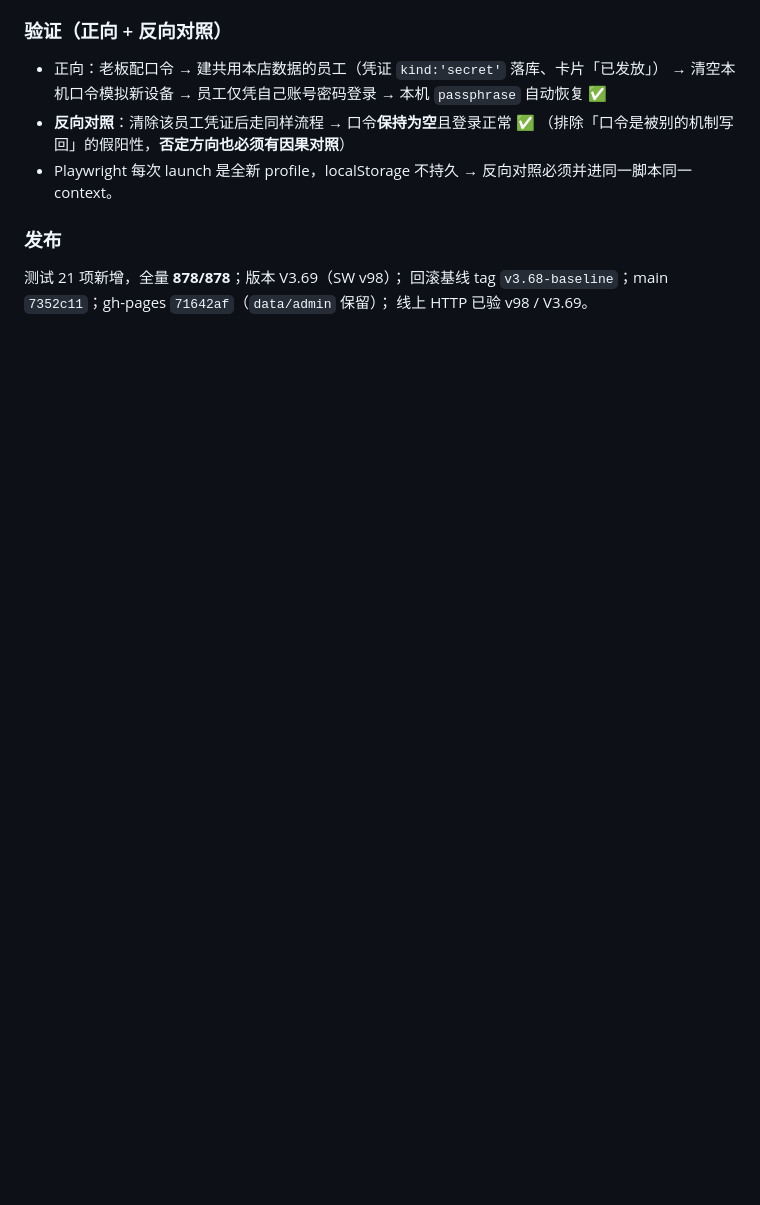
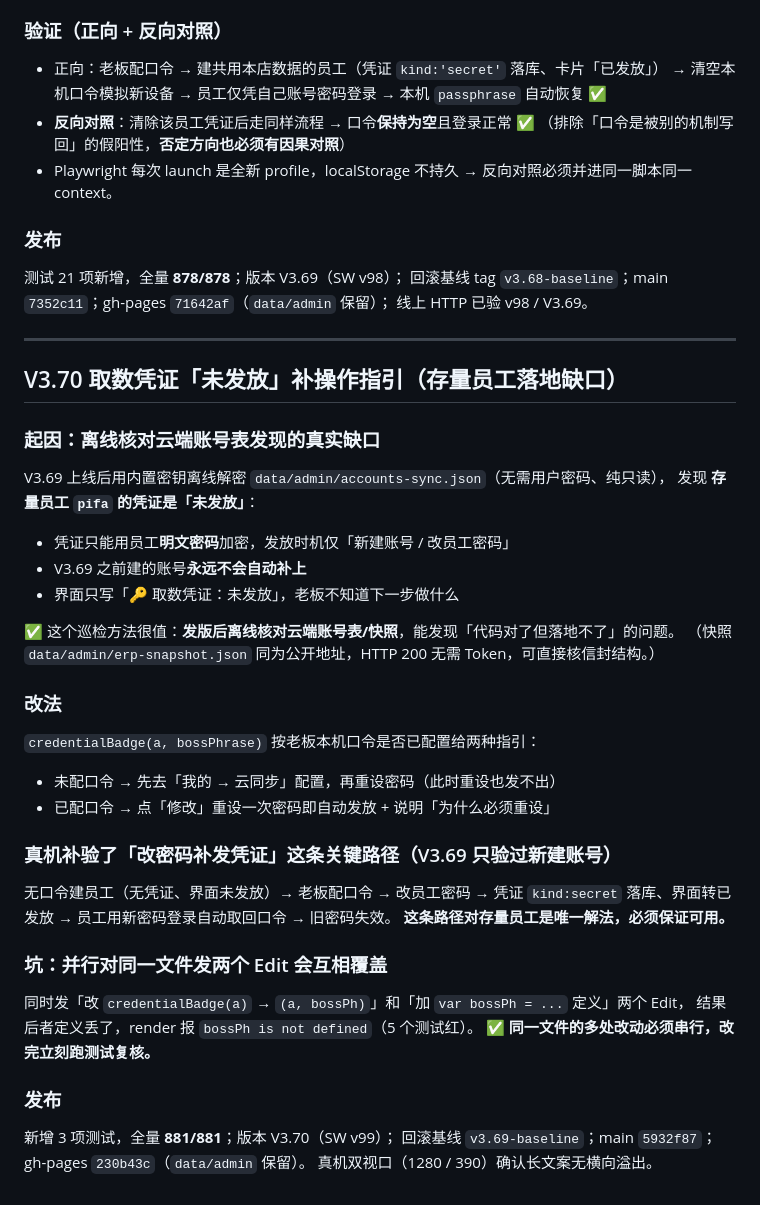
Before and after one commit to bailihongxi/home-appliance-wholesale, a Markdown page: .workbuddy/memory/2026-09-17.md, the part around the change. GitHub-like rendering; blank space fills up the shorter version.

Commit message:
docs(memory): 记录 V3.70 存量员工凭证缺口、改密码补发路径真机验证与并行 Edit 覆盖坑

```diff
--- a/.workbuddy/memory/2026-09-17.md
+++ b/.workbuddy/memory/2026-09-17.md
@@ -294,3 +294,37 @@ Playwright 真机（线上站点同样通过）：建员工 → 老板记一笔
 测试 21 项新增，全量 **878/878**；版本 V3.69（SW v98）；
 回滚基线 tag `v3.68-baseline`；main `7352c11`；gh-pages `71642af`（`data/admin` 保留）；
 线上 HTTP 已验 v98 / V3.69。
+
+---
+
+## V3.70 取数凭证「未发放」补操作指引（存量员工落地缺口）
+
+### 起因：离线核对云端账号表发现的真实缺口
+V3.69 上线后用内置密钥离线解密 `data/admin/accounts-sync.json`（无需用户密码、纯只读），
+发现 **存量员工 `pifa` 的凭证是「未发放」**：
+- 凭证只能用员工**明文密码**加密，发放时机仅「新建账号 / 改员工密码」
+- V3.69 之前建的账号**永远不会自动补上**
+- 界面只写「🔑 取数凭证：未发放」，老板不知道下一步做什么
+
+✅ 这个巡检方法很值：**发版后离线核对云端账号表/快照**，能发现「代码对了但落地不了」的问题。
+   （快照 `data/admin/erp-snapshot.json` 同为公开地址，HTTP 200 无需 Token，可直接核信封结构。）
+
+### 改法
+`credentialBadge(a, bossPhrase)` 按老板本机口令是否已配置给两种指引：
+- 未配口令 → 先去「我的 → 云同步」配置，再重设密码（此时重设也发不出）
+- 已配口令 → 点「修改」重设一次密码即自动发放 + 说明「为什么必须重设」
+
+### 真机补验了「改密码补发凭证」这条关键路径（V3.69 只验过新建账号）
+无口令建员工（无凭证、界面未发放）→ 老板配口令 → 改员工密码
+→ 凭证 `kind:secret` 落库、界面转已发放 → 员工用新密码登录自动取回口令 → 旧密码失效。
+**这条路径对存量员工是唯一解法，必须保证可用。**
+
+### 坑：并行对同一文件发两个 Edit 会互相覆盖
+同时发「改 `credentialBadge(a)` → `(a, bossPh)`」和「加 `var bossPh = ...` 定义」两个 Edit，
+结果后者定义丢了，render 报 `bossPh is not defined`（5 个测试红）。
+✅ **同一文件的多处改动必须串行，改完立刻跑测试复核。**
+
+### 发布
+新增 3 项测试，全量 **881/881**；版本 V3.70（SW v99）；
+回滚基线 `v3.69-baseline`；main `5932f87`；gh-pages `230b43c`（`data/admin` 保留）。
+真机双视口（1280 / 390）确认长文案无横向溢出。
```
